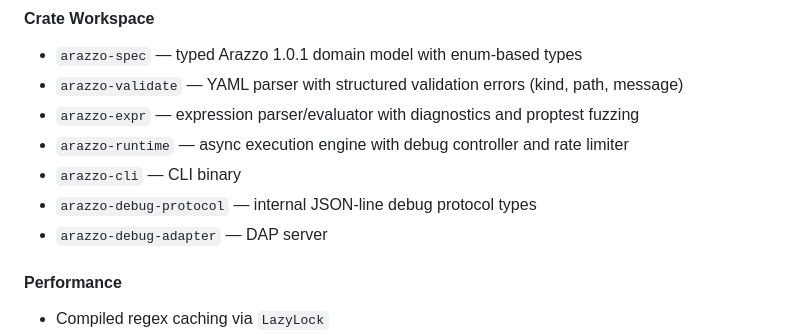
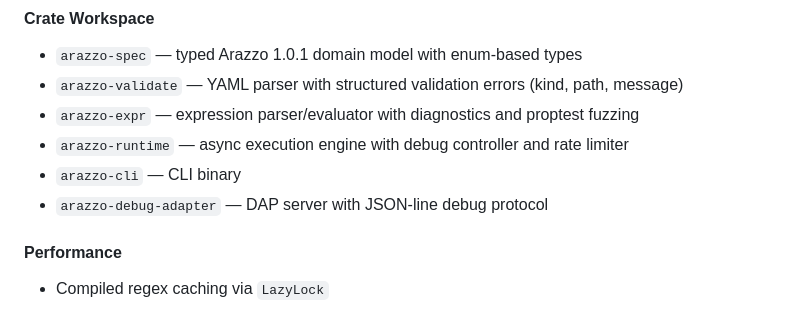
Before and after one commit to strefethen/arazzo-cli, a Markdown page: CHANGELOG.md, the part around the change. GitHub-like rendering.

Commit message:
docs: remove reference to deleted arazzo-debug-protocol crate in CHANGELOG
Co-Authored-By: Claude Opus 4.6 (1M context) <noreply@anthropic.com>

```diff
--- a/CHANGELOG.md
+++ b/CHANGELOG.md
@@ -95,8 +95,7 @@ and this project adheres to [Semantic Versioning](https://semver.org/spec/v2.0.0
 - `arazzo-expr` — expression parser/evaluator with diagnostics and proptest fuzzing
 - `arazzo-runtime` — async execution engine with debug controller and rate limiter
 - `arazzo-cli` — CLI binary
-- `arazzo-debug-protocol` — internal JSON-line debug protocol types
-- `arazzo-debug-adapter` — DAP server
+- `arazzo-debug-adapter` — DAP server with JSON-line debug protocol
 
 #### Performance
 - Compiled regex caching via `LazyLock`
```
